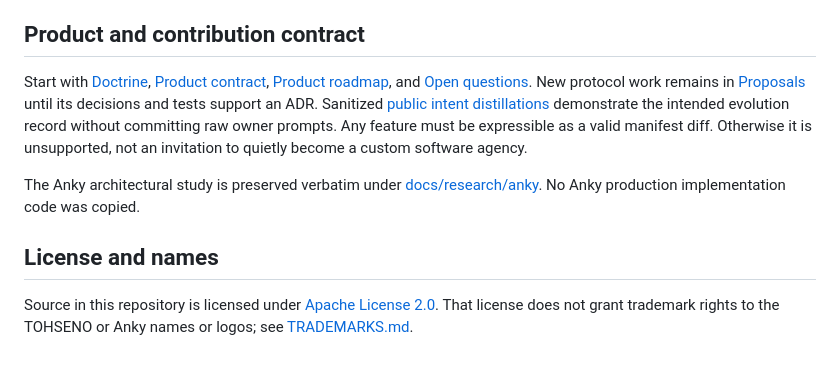
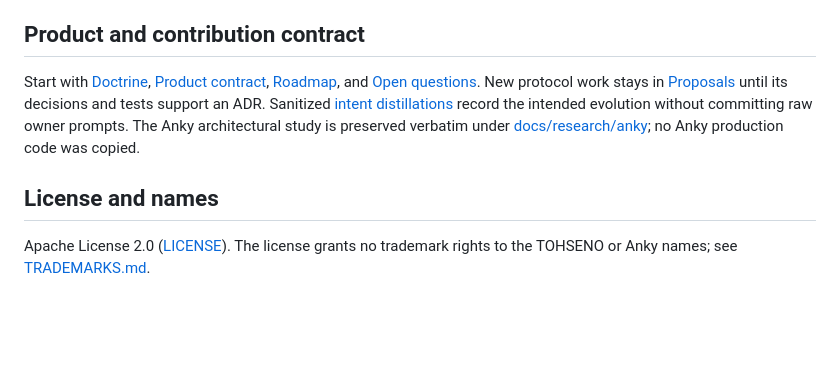
Before and after one commit to jpfraneto/tohseno, a Markdown page: README.md, the part around one of its changes. GitHub-like rendering; blank space fills up the shorter version.

```diff
--- a/README.md
+++ b/README.md
@@ -135,10 +109,8 @@ Configure a public HTTPS `BASE_URL`, strong data/operator secrets, production St
 
 ## Product and contribution contract
 
-Start with [Doctrine](docs/DOCTRINE.md), [Product contract](docs/PRODUCT_CONTRACT.md), [Product roadmap](docs/PRODUCT_ROADMAP.md), and [Open questions](docs/OPEN_QUESTIONS.md). New protocol work remains in [Proposals](docs/proposals/README.md) until its decisions and tests support an ADR. Sanitized [public intent distillations](docs/intent/README.md) demonstrate the intended evolution record without committing raw owner prompts. Any feature must be expressible as a valid manifest diff. Otherwise it is unsupported, not an invitation to quietly become a custom software agency.
-
-The Anky architectural study is preserved verbatim under [docs/research/anky](docs/research/anky/README.md). No Anky production implementation code was copied.
+Start with [Doctrine](docs/DOCTRINE.md), [Product contract](docs/PRODUCT_CONTRACT.md), [Roadmap](docs/PRODUCT_ROADMAP.md), and [Open questions](docs/OPEN_QUESTIONS.md). New protocol work stays in [Proposals](docs/proposals/README.md) until its decisions and tests support an ADR. Sanitized [intent distillations](docs/intent/README.md) record the intended evolution without committing raw owner prompts. The Anky architectural study is preserved verbatim under [docs/research/anky](docs/research/anky/README.md); no Anky production code was copied.
 
 ## License and names
 
-Source in this repository is licensed under [Apache License 2.0](LICENSE). That license does not grant trademark rights to the TOHSENO or Anky names or logos; see [TRADEMARKS.md](TRADEMARKS.md).
+Apache License 2.0 ([LICENSE](LICENSE)). The license grants no trademark rights to the TOHSENO or Anky names; see [TRADEMARKS.md](TRADEMARKS.md).
```
Also changed, not shown: other parts of README.md (+56 -82 lines).
